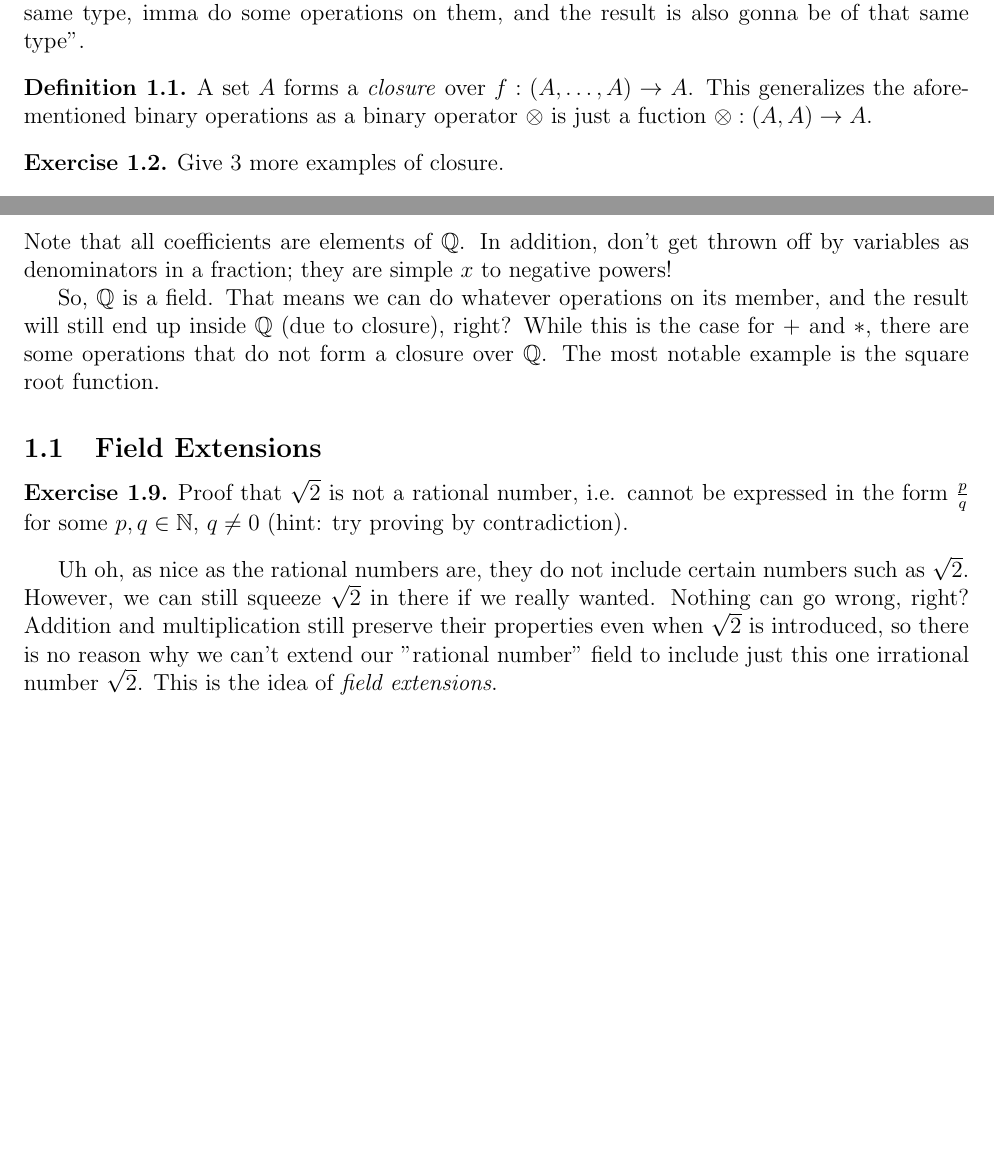
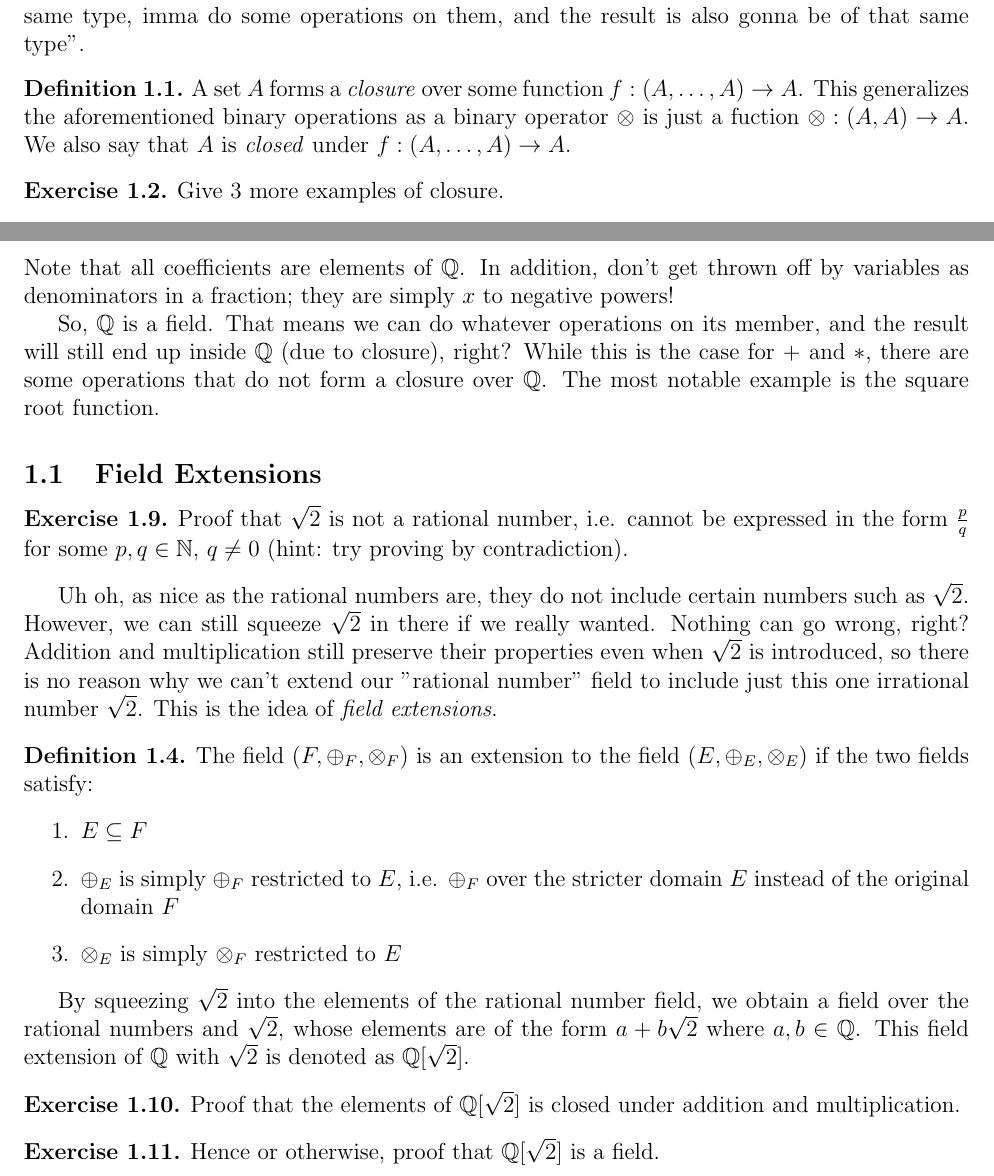
Before and after one commit to davidmaamoaix/roots-symmtries-galois, a LaTeX document (roots-symmetries-galois.tex): two parts of pages 1 and 3 of 3, joined at a grey line, cut so that both start at the same text, the shorter picture padded with empty space. Compiled offline with pdfLaTeX.

Commit message:
field extension

```diff
--- a/roots-symmetries-galois.tex
+++ b/roots-symmetries-galois.tex
@@ -58,7 +58,7 @@
 	This is the idea of a closure; intuitively, a closure states that "I have some elements of the same type, imma do some operations on them, and the result is also gonna be of that same type".
 
 	\begin{defn}
-		A set $A$ forms a \emph{closure} over $f: (A, \dots, A) \to A$. This generalizes the aforementioned binary operations as a binary operator $\otimes$ is just a fuction $\otimes: (A, A) \to A$.
+		A set $A$ forms a \emph{closure} over some function $f: (A, \dots, A) \to A$. This generalizes the aforementioned binary operations as a binary operator $\otimes$ is just a fuction $\otimes: (A, A) \to A$. We also say that $A$ is \emph{closed} under $f: (A, \dots, A) \to A$.
 	\end{defn}
 
 	\begin{ex}
@@ -124,7 +124,7 @@
 	\begin{gather*}
 		f(x) = \frac{69}{x^2} + 69x^2 + \frac{1}{69}x + 69
 	\end{gather*}
-	Note that all coefficients are elements of $\QQ$. In addition, don't get thrown off by variables as denominators in a fraction; they are simple $x$ to negative powers!
+	Note that all coefficients are elements of $\QQ$. In addition, don't get thrown off by variables as denominators in a fraction; they are simply $x$ to negative powers!
 
 	So, $\QQ$ is a field. That means we can do whatever operations on its member, and the result will still end up inside $\QQ$ (due to closure), right? While this is the case for $+$ and $*$, there are some operations that do not form a closure over $\QQ$. The most notable example is the square root function.
 
@@ -136,4 +136,23 @@
 
 	Uh oh, as nice as the rational numbers are, they do not include certain numbers such as $\sqrt{2}$. However, we can still squeeze $\sqrt{2}$ in there if we really wanted. Nothing can go wrong, right? Addition and multiplication still preserve their properties even when $\sqrt{2}$ is introduced, so there is no reason why we can't extend our "rational number" field to include just this one irrational number $\sqrt{2}$. This is the idea of \emph{field extensions}.
 
+	\begin{defn}
+		The field $(F, \oplus_F, \otimes_F)$ is an extension to the field $(E, \oplus_E, \otimes_E)$ if the two fields satisfy:
+		\begin{enumerate}
+			\item $E \subseteq F$
+			\item $\oplus_E$ is simply $\oplus_F$ restricted to $E$, i.e. $\oplus_F$ over the stricter domain $E$ instead of the original domain $F$
+			\item $\otimes_E$ is simply $\otimes_F$ restricted to $E$
+		\end{enumerate}
+	\end{defn}
+
+	By squeezing $\sqrt{2}$ into the elements of the rational number field, we obtain a field over the rational numbers and $\sqrt{2}$, whose elements are of the form $a + b\sqrt{2}$ where $a, b \in \QQ$. This field extension of $\QQ$ with $\sqrt{2}$ is denoted as $\QQ[\sqrt{2}]$.
+
+	\begin{ex}
+		Proof that the elements of $\QQ[\sqrt{2}]$ is closed under addition and multiplication.
+	\end{ex}
+
+	\begin{ex}
+		Hence or otherwise, proof that $\QQ[\sqrt{2}]$ is a field.
+	\end{ex}
+
 \end{document}
```
Also changed, not shown: roots-symmetries-galois.pdf.
